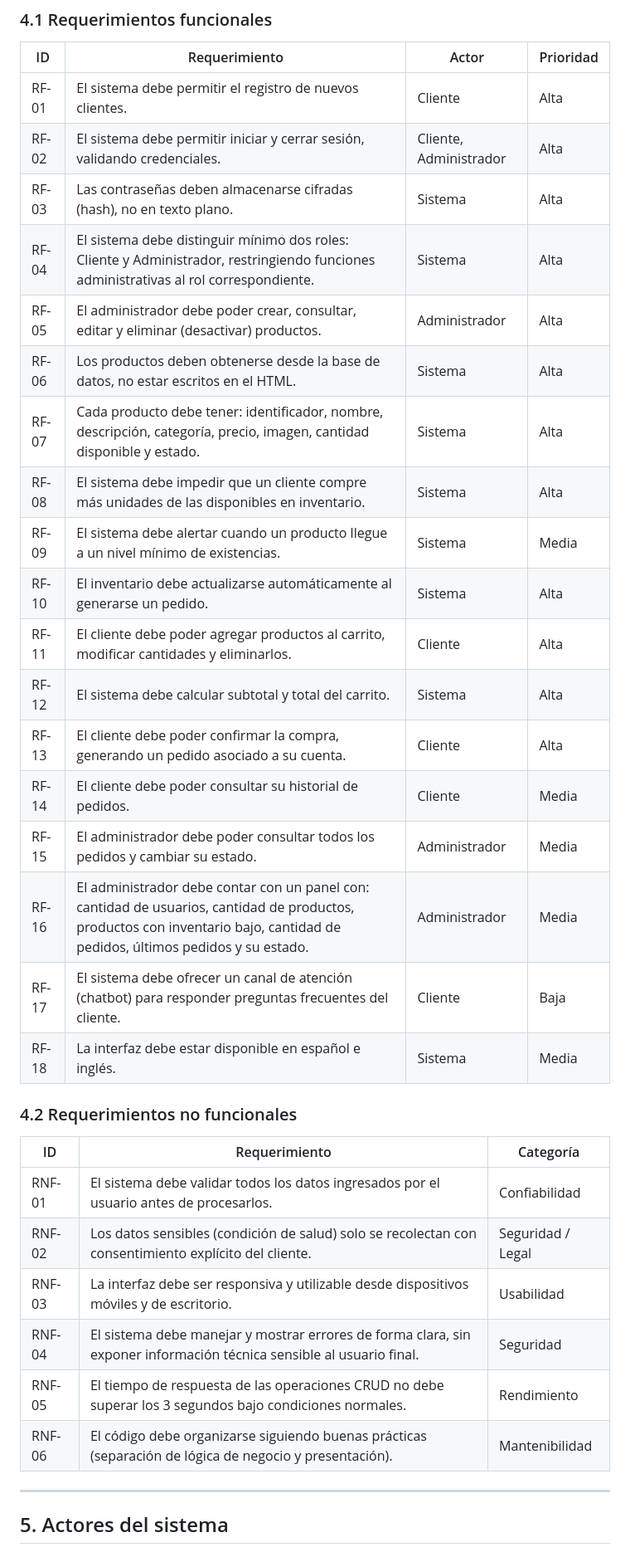
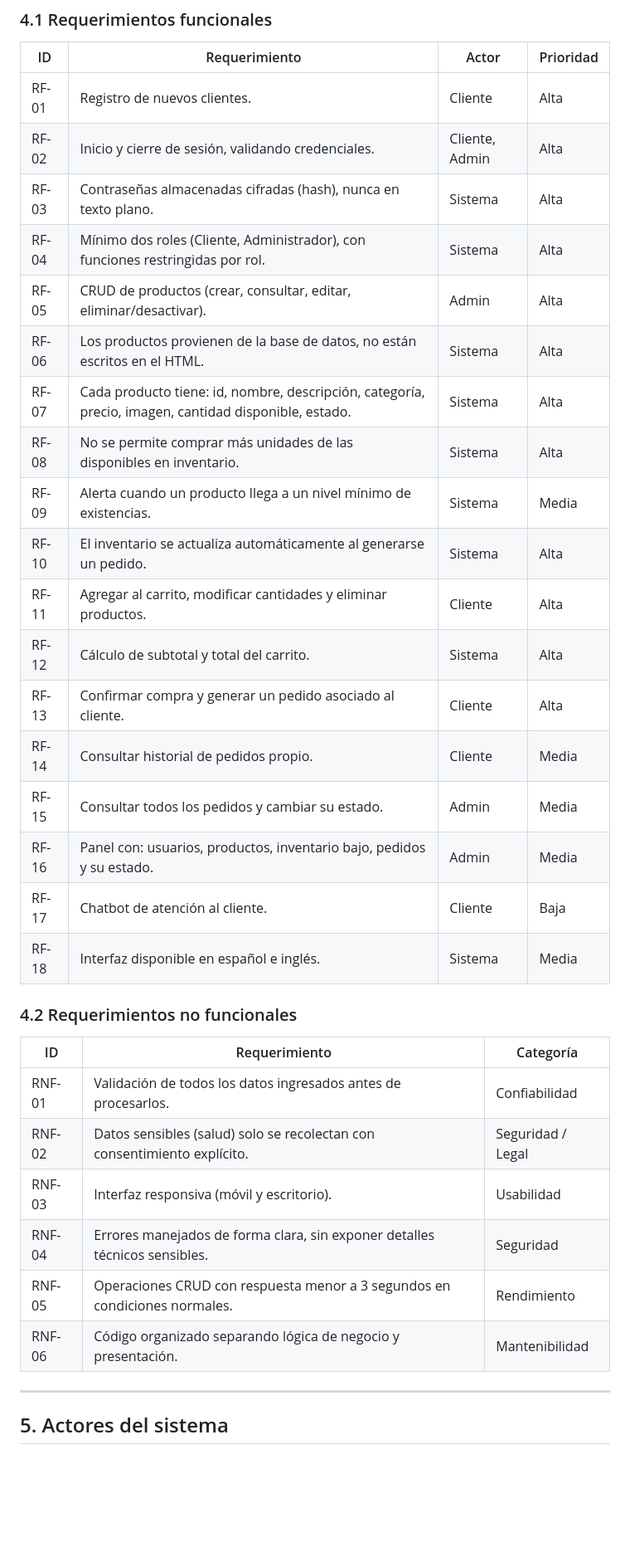
Before and after one commit to seb4s-2023/proyecto-desarrollo-aplicaciones-empresariales, a Markdown page: 00-requerimientos/requerimientos.md, the part around one of its changes. Shown at 83% size. Rendered like a GitHub page; blank space fills up the shorter version.

```diff
--- a/00-requerimientos/requerimientos.md
+++ b/00-requerimientos/requerimientos.md
@@ -94,35 +58,35 @@ De esta entrevista se derivan directamente los requerimientos funcionales y no f
 
 | ID | Requerimiento | Actor | Prioridad |
 |---|---|---|---|
-| RF-01 | El sistema debe permitir el registro de nuevos clientes. | Cliente | Alta |
-| RF-02 | El sistema debe permitir iniciar y cerrar sesión, validando credenciales. | Cliente, Administrador | Alta |
-| RF-03 | Las contraseñas deben almacenarse cifradas (hash), no en texto plano. | Sistema | Alta |
-| RF-04 | El sistema debe distinguir mínimo dos roles: Cliente y Administrador, restringiendo funciones administrativas al rol correspondiente. | Sistema | Alta |
-| RF-05 | El administrador debe poder crear, consultar, editar y eliminar (desactivar) productos. | Administrador | Alta |
-| RF-06 | Los productos deben obtenerse desde la base de datos, no estar escritos en el HTML. | Sistema | Alta |
-| RF-07 | Cada producto debe tener: identificador, nombre, descripción, categoría, precio, imagen, cantidad disponible y estado. | Sistema | Alta |
-| RF-08 | El sistema debe impedir que un cliente compre más unidades de las disponibles en inventario. | Sistema | Alta |
-| RF-09 | El sistema debe alertar cuando un producto llegue a un nivel mínimo de existencias. | Sistema | Media |
-| RF-10 | El inventario debe actualizarse automáticamente al generarse un pedido. | Sistema | Alta |
-| RF-11 | El cliente debe poder agregar productos al carrito, modificar cantidades y eliminarlos. | Cliente | Alta |
-| RF-12 | El sistema debe calcular subtotal y total del carrito. | Sistema | Alta |
-| RF-13 | El cliente debe poder confirmar la compra, generando un pedido asociado a su cuenta. | Cliente | Alta |
-| RF-14 | El cliente debe poder consultar su historial de pedidos. | Cliente | Media |
-| RF-15 | El administrador debe poder consultar todos los pedidos y cambiar su estado. | Administrador | Media |
-| RF-16 | El administrador debe contar con un panel con: cantidad de usuarios, cantidad de productos, productos con inventario bajo, cantidad de pedidos, últimos pedidos y su estado. | Administrador | Media |
-| RF-17 | El sistema debe ofrecer un canal de atención (chatbot) para responder preguntas frecuentes del cliente. | Cliente | Baja |
-| RF-18 | La interfaz debe estar disponible en español e inglés. | Sistema | Media |
+| RF-01 | Registro de nuevos clientes. | Cliente | Alta |
+| RF-02 | Inicio y cierre de sesión, validando credenciales. | Cliente, Admin | Alta |
+| RF-03 | Contraseñas almacenadas cifradas (hash), nunca en texto plano. | Sistema | Alta |
+| RF-04 | Mínimo dos roles (Cliente, Administrador), con funciones restringidas por rol. | Sistema | Alta |
+| RF-05 | CRUD de productos (crear, consultar, editar, eliminar/desactivar). | Admin | Alta |
+| RF-06 | Los productos provienen de la base de datos, no están escritos en el HTML. | Sistema | Alta |
+| RF-07 | Cada producto tiene: id, nombre, descripción, categoría, precio, imagen, cantidad disponible, estado. | Sistema | Alta |
+| RF-08 | No se permite comprar más unidades de las disponibles en inventario. | Sistema | Alta |
+| RF-09 | Alerta cuando un producto llega a un nivel mínimo de existencias. | Sistema | Media |
+| RF-10 | El inventario se actualiza automáticamente al generarse un pedido. | Sistema | Alta |
+| RF-11 | Agregar al carrito, modificar cantidades y eliminar productos. | Cliente | Alta |
+| RF-12 | Cálculo de subtotal y total del carrito. | Sistema | Alta |
+| RF-13 | Confirmar compra y generar un pedido asociado al cliente. | Cliente | Alta |
+| RF-14 | Consultar historial de pedidos propio. | Cliente | Media |
+| RF-15 | Consultar todos los pedidos y cambiar su estado. | Admin | Media |
+| RF-16 | Panel con: usuarios, productos, inventario bajo, pedidos y su estado. | Admin | Media |
+| RF-17 | Chatbot de atención al cliente. | Cliente | Baja |
+| RF-18 | Interfaz disponible en español e inglés. | Sistema | Media |
 
 ### 4.2 Requerimientos no funcionales
 
 | ID | Requerimiento | Categoría |
 |---|---|---|
-| RNF-01 | El sistema debe validar todos los datos ingresados por el usuario antes de procesarlos. | Confiabilidad |
-| RNF-02 | Los datos sensibles (condición de salud) solo se recolectan con consentimiento explícito del cliente. | Seguridad / Legal |
-| RNF-03 | La interfaz debe ser responsiva y utilizable desde dispositivos móviles y de escritorio. | Usabilidad |
-| RNF-04 | El sistema debe manejar y mostrar errores de forma clara, sin exponer información técnica sensible al usuario final. | Seguridad |
-| RNF-05 | El tiempo de respuesta de las operaciones CRUD no debe superar los 3 segundos bajo condiciones normales. | Rendimiento |
-| RNF-06 | El código debe organizarse siguiendo buenas prácticas (separación de lógica de negocio y presentación). | Mantenibilidad |
+| RNF-01 | Validación de todos los datos ingresados antes de procesarlos. | Confiabilidad |
+| RNF-02 | Datos sensibles (salud) solo se recolectan con consentimiento explícito. | Seguridad / Legal |
+| RNF-03 | Interfaz responsiva (móvil y escritorio). | Usabilidad |
+| RNF-04 | Errores manejados de forma clara, sin exponer detalles técnicos sensibles. | Seguridad |
+| RNF-05 | Operaciones CRUD con respuesta menor a 3 segundos en condiciones normales. | Rendimiento |
+| RNF-06 | Código organizado separando lógica de negocio y presentación. | Mantenibilidad |
 
 ---
 
```
Also changed, not shown: other parts of 00-requerimientos/requerimientos.md (+28 -91 lines).
